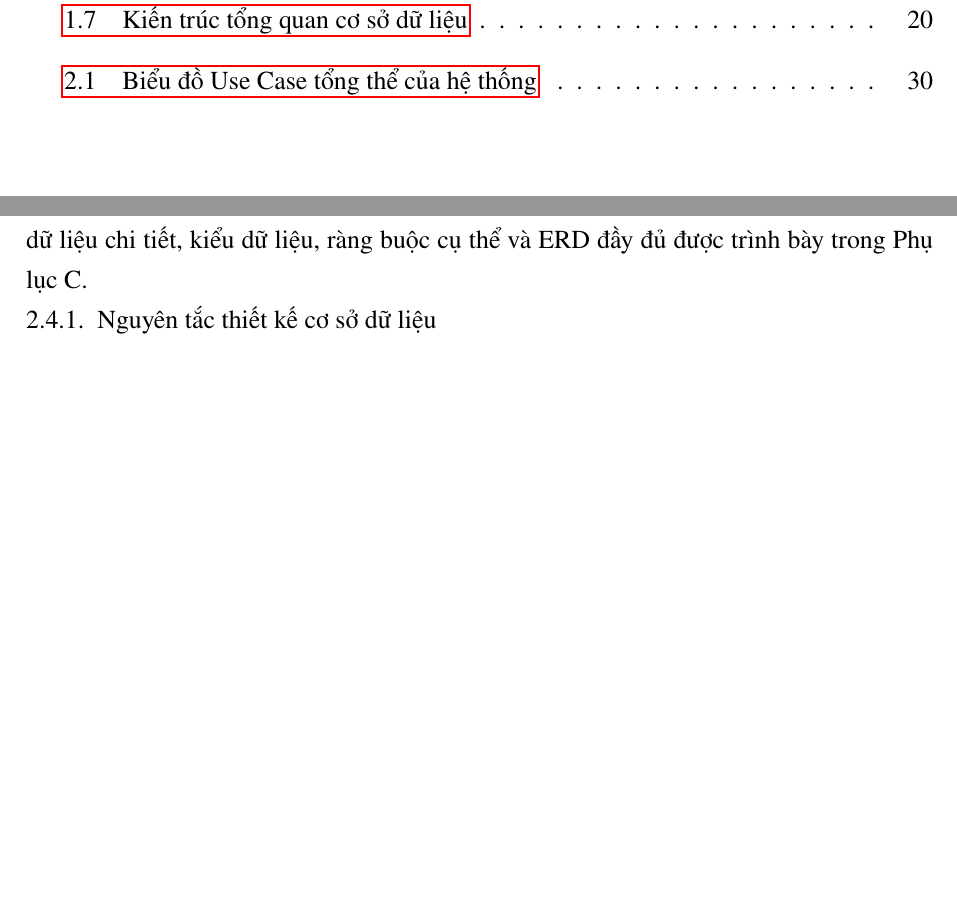
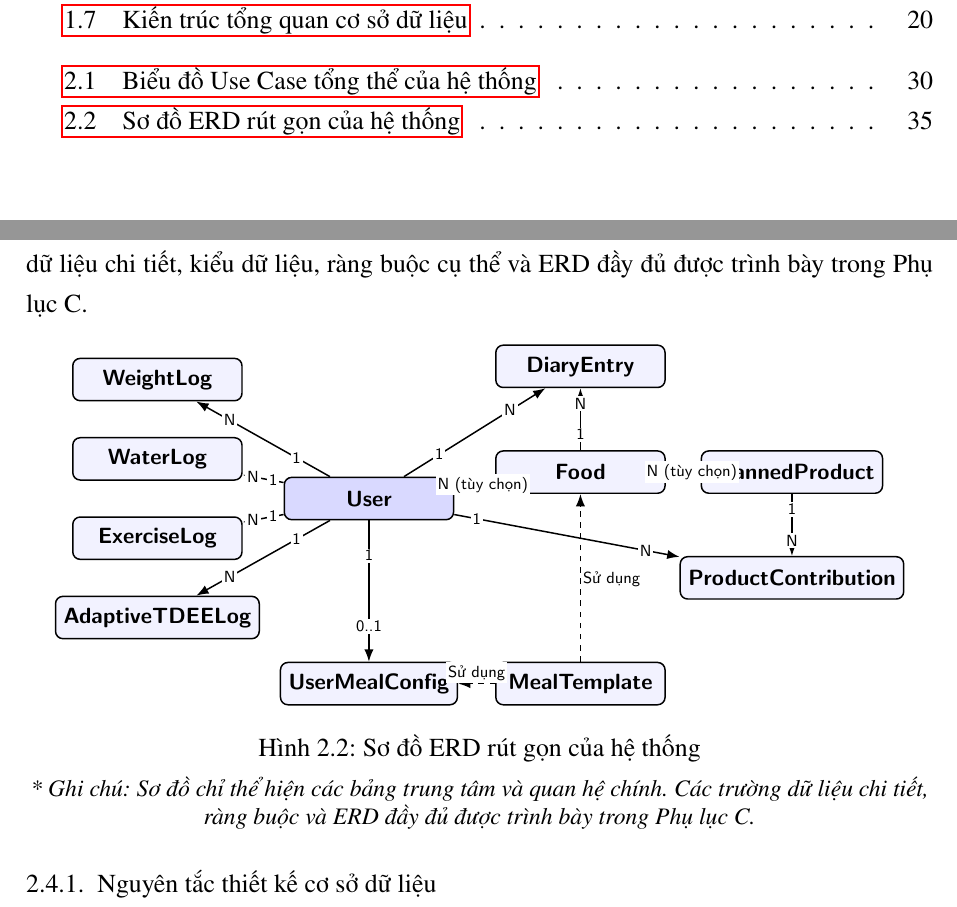
Before and after one commit to truongxuantxa-stack/gfgf, a LaTeX document (do_an_tot_nghiep.tex): two parts of pages 11 and 48 of 114, joined at a grey line, cut so that both start at the same text, the shorter picture padded with empty space. Compiled offline with pdfLaTeX.

Commit message:
docs: insert simplified ERD diagram using TikZ in Chapter 2

```diff
--- a/do_an_tot_nghiep.tex
+++ b/do_an_tot_nghiep.tex
@@ -1545,6 +1545,75 @@ Hệ thống sử dụng MySQL làm hệ quản trị cơ sở dữ liệu. Các
 
 Trong phạm vi chương này, phần thiết kế cơ sở dữ liệu chỉ trình bày các nhóm bảng chính, quan hệ giữa các bảng và một số quyết định thiết kế quan trọng. Danh sách trường dữ liệu chi tiết, kiểu dữ liệu, ràng buộc cụ thể và ERD đầy đủ được trình bày trong Phụ lục C.
 
+\begin{figure}[htbp]
+    \centering
+    \resizebox{0.95\textwidth}{!}{
+    \begin{tikzpicture}[
+        table/.style={
+            rectangle, draw=black, thick, fill=blue!5,
+            rounded corners=4pt, minimum width=3.2cm, minimum height=0.8cm,
+            align=center, font=\sffamily\bfseries\small
+        },
+        rel/.style={thick, -Latex},
+        dashed_rel/.style={thick, dashed, -Latex},
+        label_1/.style={font=\scriptsize\sffamily, near start, fill=white, inner sep=1pt},
+        label_n/.style={font=\scriptsize\sffamily, near end, fill=white, inner sep=1pt},
+        label_01/.style={font=\scriptsize\sffamily, near end, fill=white, inner sep=1pt}
+    ]
+
+    % User
+    \node[table, fill=blue!15] (user) at (0, 0) {User};
+
+    % Daily Logs
+    \node[table] (weight) at (-4, 2.25) {WeightLog};
+    \node[table] (water) at (-4, 0.75) {WaterLog};
+    \node[table] (exercise) at (-4, -0.75) {ExerciseLog};
+    \node[table] (tdee) at (-4, -2.25) {AdaptiveTDEELog};
+
+    % Food & Diary
+    \node[table] (diary) at (4, 2.5) {DiaryEntry};
+    \node[table] (food) at (4, 0.5) {Food};
+
+    % Meal Planner
+    \node[table] (mealconfig) at (0, -3.5) {UserMealConfig};
+    \node[table] (mealtpl) at (4, -3.5) {MealTemplate};
+
+    % Scanner
+    \node[table] (scanner) at (8, 0.5) {ScannedProduct};
+    \node[table] (contrib) at (8, -1.5) {ProductContribution};
+
+    % User to Logs
+    \draw[rel] (user) -- node[label_1] {1} node[label_n] {N} (weight);
+    \draw[rel] (user) -- node[label_1] {1} node[label_n] {N} (water);
+    \draw[rel] (user) -- node[label_1] {1} node[label_n] {N} (exercise);
+    \draw[rel] (user) -- node[label_1] {1} node[label_n] {N} (tdee);
+
+    % Meal Planner
+    \draw[rel] (user) -- node[label_1] {1} node[label_01] {0..1} (mealconfig);
+    \draw[dashed_rel] (mealtpl) -- node[font=\scriptsize\sffamily, fill=white, inner sep=1pt, above] {Sử dụng} (mealconfig);
+    \draw[dashed_rel] (mealtpl) -- node[font=\scriptsize\sffamily, fill=white, inner sep=1pt, right] {Sử dụng} (food);
+
+    % User to Core
+    \draw[rel] (user) -- node[label_1] {1} node[label_n] {N} (diary);
+    \draw[rel] (user) -- node[label_1] {1} node[label_n, pos=0.7] {N (tùy chọn)} (food);
+
+    % Food to Diary
+    \draw[rel] (food) -- node[label_1] {1} node[label_n] {N} (diary);
+
+    % Scanner
+    \draw[rel] (food) -- node[label_1] {1} node[label_n, pos=0.75] {N (tùy chọn)} (scanner);
+    \draw[rel] (scanner) -- node[label_1] {1} node[label_n] {N} (contrib);
+    \draw[rel] (user) -- node[label_1, pos=0.1] {1} node[label_n, pos=0.85] {N} (contrib);
+
+    \end{tikzpicture}
+    }
+    \caption{Sơ đồ ERD rút gọn của hệ thống}
+    \label{fig:erd_rut_gon}
+
+    \vspace{0.2cm}
+    \small \textit{* Ghi chú: Sơ đồ chỉ thể hiện các bảng trung tâm và quan hệ chính. Các trường dữ liệu chi tiết, ràng buộc và ERD đầy đủ được trình bày trong Phụ lục C.}
+\end{figure}
+
 \subsection{Nguyên tắc thiết kế cơ sở dữ liệu}Thiết kế cơ sở dữ liệu của hệ thống được xây dựng dựa trên một số nguyên tắc chính.
 
 Thứ nhất, dữ liệu cần được tổ chức theo từng nhóm nghiệp vụ rõ ràng. Các nhóm dữ liệu chính bao gồm người dùng và hồ sơ sức khỏe, thực phẩm, nhật ký ăn uống, theo dõi sức khỏe, Meal Planner, Adaptive TDEE và Scanner. Cách phân nhóm này giúp cấu trúc cơ sở dữ liệu bám sát các chức năng đã phân tích ở các mục trước.
```
Also changed, not shown: do_an_tot_nghiep.tex (62 more changed lines), 2 other files.
